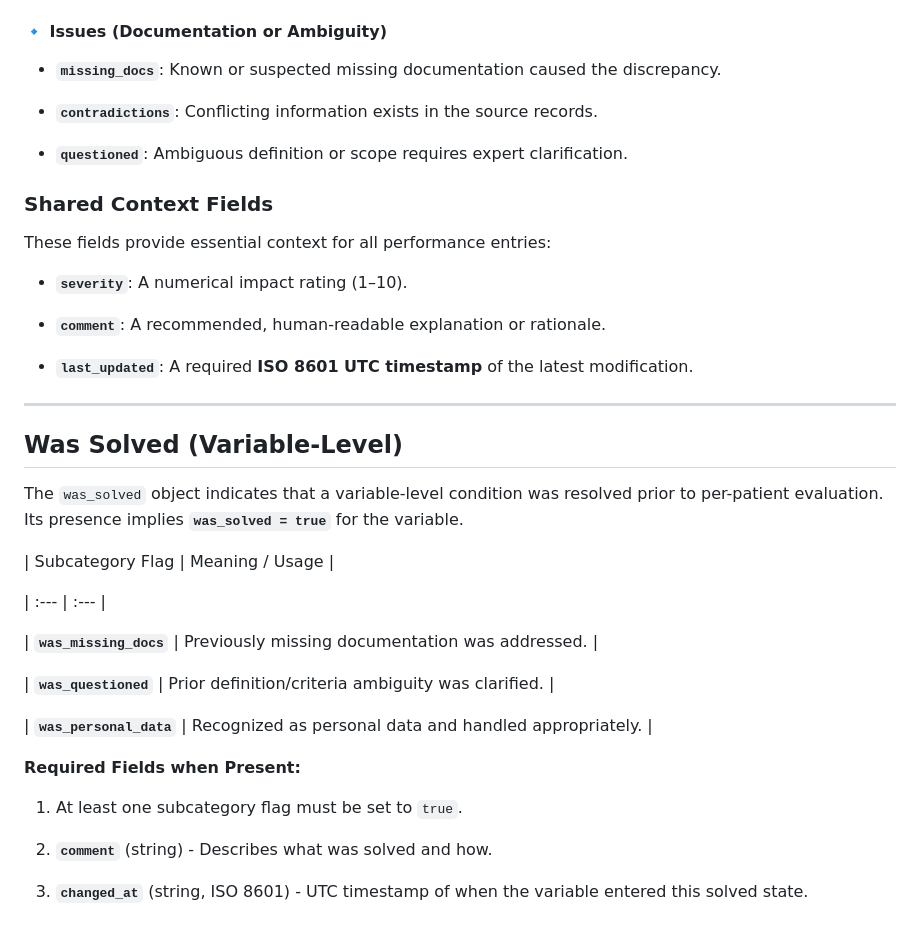
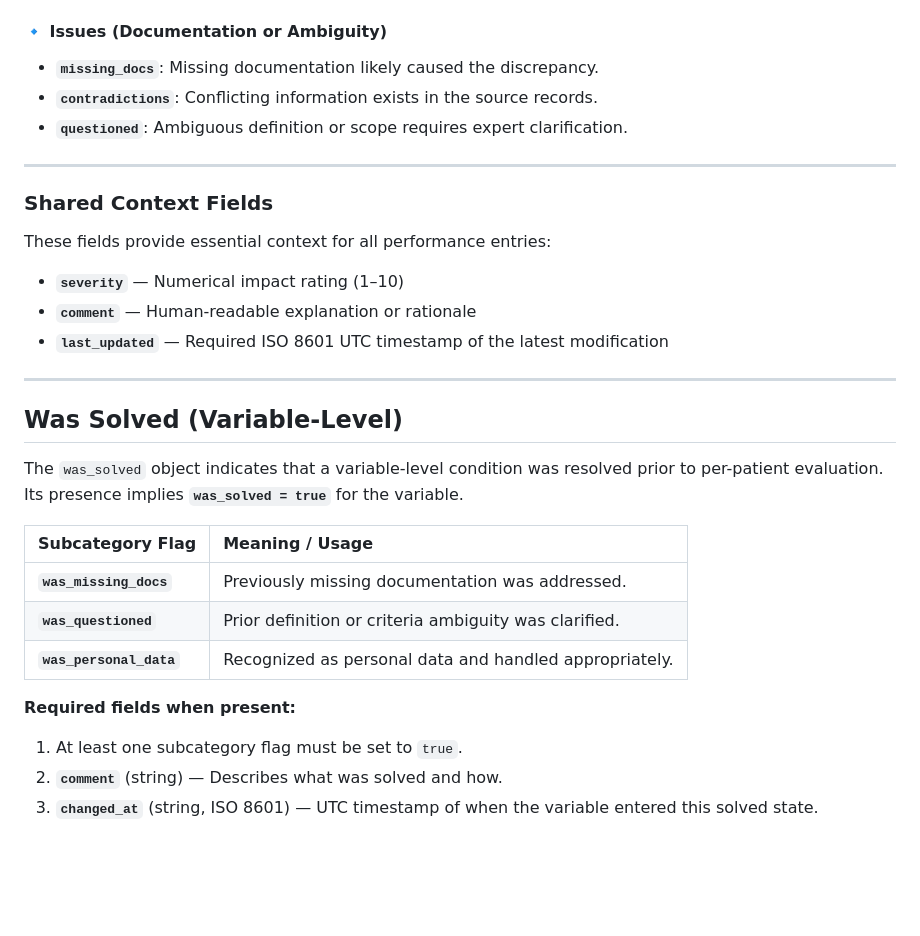
Before and after one commit to MediXTract/Schema_Editor, a Markdown page: factorized/MediXtract Schema Field Editor - Schema Structure.md, the part around the change printed below. Rendered like a GitHub page; blank space fills up the shorter version.

```diff
--- a/factorized/MediXtract Schema Field Editor - Schema Structure.md
+++ b/factorized/MediXtract Schema Field Editor - Schema Structure.md
@@ -83,59 +49,35 @@ The `unmatched` object must contain flags indicating the cause of the discrepanc
 
 #### 🔹 Issues (Documentation or Ambiguity)
 
-* **`missing_docs`**: Known or suspected missing documentation caused the discrepancy.
-
+* **`missing_docs`**: Missing documentation likely caused the discrepancy.
 * **`contradictions`**: Conflicting information exists in the source records.
-
 * **`questioned`**: Ambiguous definition or scope requires expert clarification.
 
-
+---
 
 ### Shared Context Fields
 
-
-
 These fields provide essential context for all performance entries:
 
-
-
-* **`severity`**: A numerical impact rating (1–10).
-
-* **`comment`**: A recommended, human-readable explanation or rationale.
-
-* **`last_updated`**: A required **ISO 8601 UTC timestamp** of the latest modification.
-
-
+* **`severity`** — Numerical impact rating (1–10)
+* **`comment`** — Human-readable explanation or rationale
+* **`last_updated`** — Required ISO 8601 UTC timestamp of the latest modification
 
 ---
 
-
-
 ## Was Solved (Variable-Level)
 
+The `was_solved` object indicates that a variable-level condition was resolved prior to per-patient evaluation.
+Its presence implies **`was_solved = true`** for the variable.
 
-
-The `was_solved` object indicates that a variable-level condition was resolved prior to per-patient evaluation. Its presence implies **`was_solved = true`** for the variable.
-
-
-
-| Subcategory Flag | Meaning / Usage |
-
-| :--- | :--- |
-
-| **`was_missing_docs`** | Previously missing documentation was addressed. |
-
-| **`was_questioned`** | Prior definition/criteria ambiguity was clarified. |
-
+| Subcategory Flag        | Meaning / Usage                                        |
+| :---------------------- | :----------------------------------------------------- |
+| **`was_missing_docs`**  | Previously missing documentation was addressed.        |
+| **`was_questioned`**    | Prior definition or criteria ambiguity was clarified.  |
 | **`was_personal_data`** | Recognized as personal data and handled appropriately. |
 
+**Required fields when present:**
 
-
-**Required Fields when Present:**
-
-1.  At least one subcategory flag must be set to `true`.
-
-2.  **`comment`** (string) - Describes what was solved and how.
-
-
-3.  **`changed_at`** (string, ISO 8601) - UTC timestamp of when the variable entered this solved state.
+1. At least one subcategory flag must be set to `true`.
+2. **`comment`** (string) — Describes what was solved and how.
+3. **`changed_at`** (string, ISO 8601) — UTC timestamp of when the variable entered this solved state.
```
Also changed, not shown: other parts of factorized/MediXtract Schema Field Editor - Schema Structure.md (+21 -55 lines).
